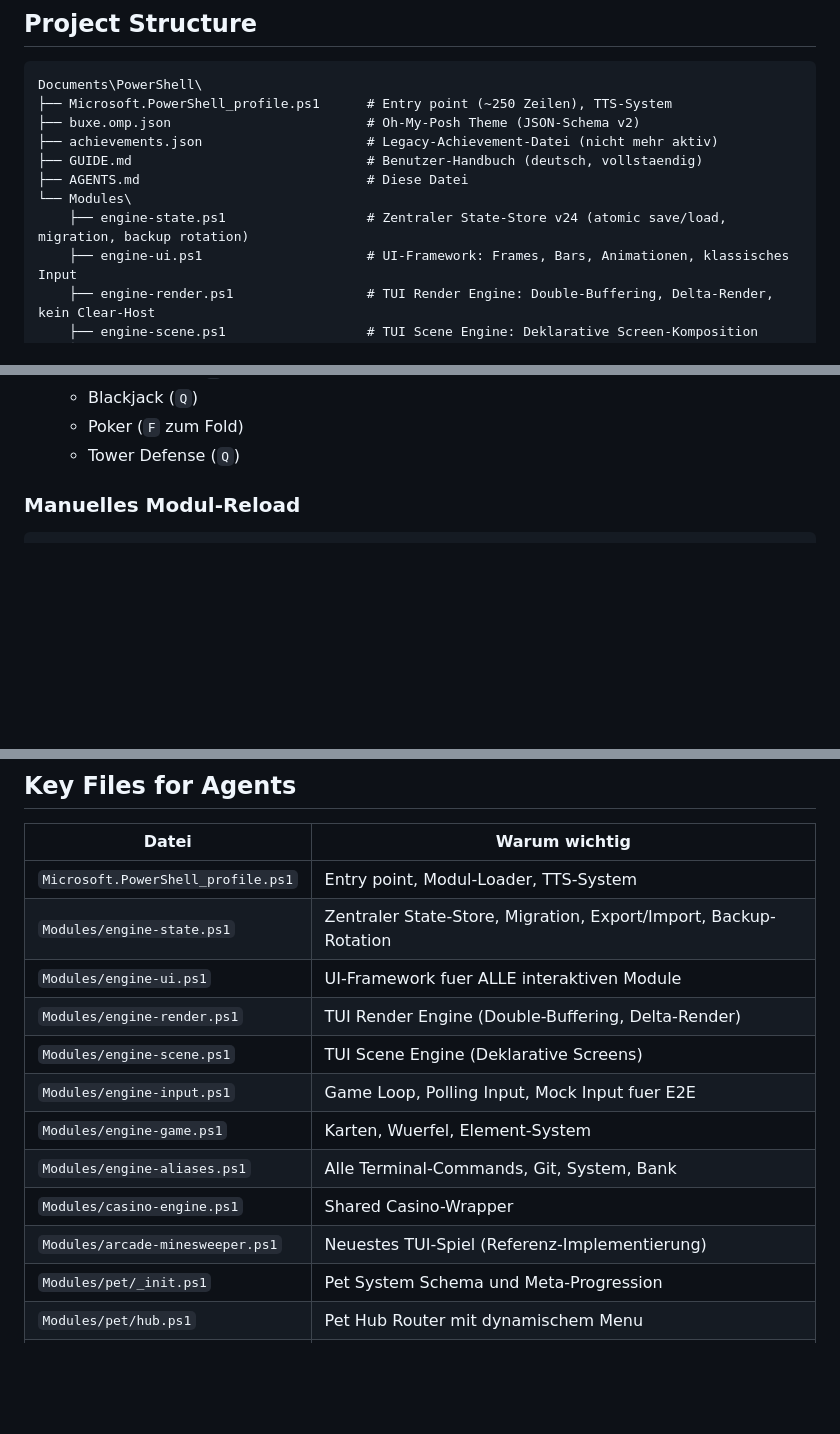
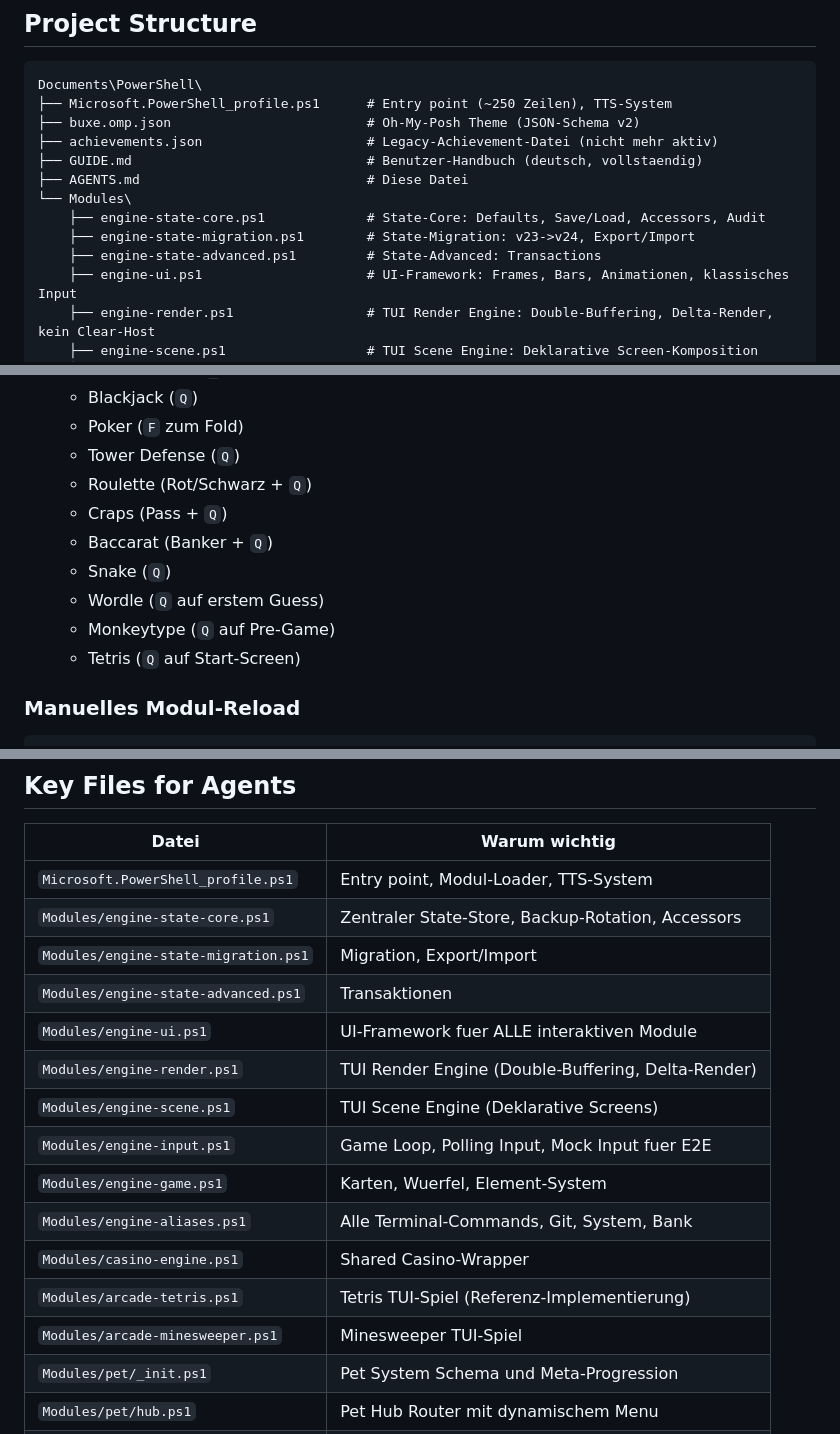
Before and after one commit to deusexlumen/buxe-os, a Markdown page: AGENTS.md, 3 parts joined by grey strips. Drawn GitHub-style; blank space fills up the shorter version.

Commit message:
v24.4: AGENTS.md aktualisiert
- engine-state.ps1 -> 3 neue Module dokumentiert
- Tetris als neues Spiel dokumentiert
- Test-Zahlen: Smoke 45, Integration 18, E2E 16
- Version: v24.4 ueberall

````diff
--- a/AGENTS.md
+++ b/AGENTS.md
@@ -26,7 +26,9 @@ Documents\PowerShell\
 ├── GUIDE.md                              # Benutzer-Handbuch (deutsch, vollstaendig)
 ├── AGENTS.md                             # Diese Datei
 └── Modules\
-    ├── engine-state.ps1                  # Zentraler State-Store v24 (atomic save/load, migration, backup rotation)
+    ├── engine-state-core.ps1             # State-Core: Defaults, Save/Load, Accessors, Audit
+    ├── engine-state-migration.ps1        # State-Migration: v23->v24, Export/Import
+    ├── engine-state-advanced.ps1         # State-Advanced: Transactions
     ├── engine-ui.ps1                     # UI-Framework: Frames, Bars, Animationen, klassisches Input
     ├── engine-render.ps1                 # TUI Render Engine: Double-Buffering, Delta-Render, kein Clear-Host
     ├── engine-scene.ps1                  # TUI Scene Engine: Deklarative Screen-Komposition
@@ -322,6 +327,13 @@ Testet (8 Game-Flows):
   - Blackjack (`Q`)
   - Poker (`F` zum Fold)
   - Tower Defense (`Q`)
+  - Roulette (Rot/Schwarz + `Q`)
+  - Craps (Pass + `Q`)
+  - Baccarat (Banker + `Q`)
+  - Snake (`Q`)
+  - Wordle (`Q` auf erstem Guess)
+  - Monkeytype (`Q` auf Pre-Game)
+  - Tetris (`Q` auf Start-Screen)
 
 ### Manuelles Modul-Reload
 ```powershell
@@ -429,7 +441,9 @@ Keine API-Keys erforderlich. Alle genutzten APIs sind oeffentlich und keylos.
 | Datei | Warum wichtig |
 |-------|---------------|
 | `Microsoft.PowerShell_profile.ps1` | Entry point, Modul-Loader, TTS-System |
-| `Modules/engine-state.ps1` | Zentraler State-Store, Migration, Export/Import, Backup-Rotation |
+| `Modules/engine-state-core.ps1` | Zentraler State-Store, Backup-Rotation, Accessors |
+| `Modules/engine-state-migration.ps1` | Migration, Export/Import |
+| `Modules/engine-state-advanced.ps1` | Transaktionen |
 | `Modules/engine-ui.ps1` | UI-Framework fuer ALLE interaktiven Module |
 | `Modules/engine-render.ps1` | TUI Render Engine (Double-Buffering, Delta-Render) |
 | `Modules/engine-scene.ps1` | TUI Scene Engine (Deklarative Screens) |
@@ -437,7 +451,8 @@ Keine API-Keys erforderlich. Alle genutzten APIs sind oeffentlich und keylos.
 | `Modules/engine-game.ps1` | Karten, Wuerfel, Element-System |
 | `Modules/engine-aliases.ps1` | Alle Terminal-Commands, Git, System, Bank |
 | `Modules/casino-engine.ps1` | Shared Casino-Wrapper |
-| `Modules/arcade-minesweeper.ps1` | Neuestes TUI-Spiel (Referenz-Implementierung) |
+| `Modules/arcade-tetris.ps1` | Tetris TUI-Spiel (Referenz-Implementierung) |
+| `Modules/arcade-minesweeper.ps1` | Minesweeper TUI-Spiel |
 | `Modules/pet/_init.ps1` | Pet System Schema und Meta-Progression |
 | `Modules/pet/hub.ps1` | Pet Hub Router mit dynamischem Menu |
 | `Modules/pet/companion.ps1` | Companion-Datenmodell und Actions |
````
Also changed, not shown: other parts of AGENTS.md (+14 -11 lines).
